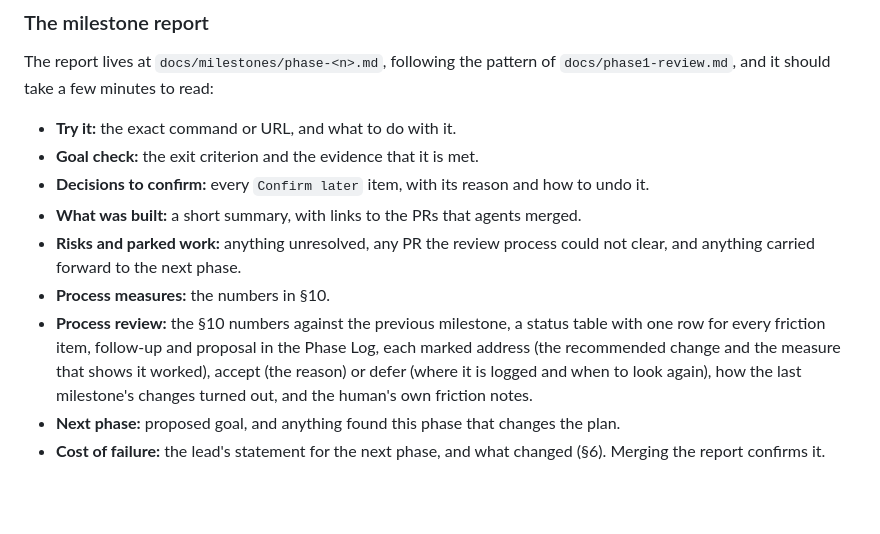
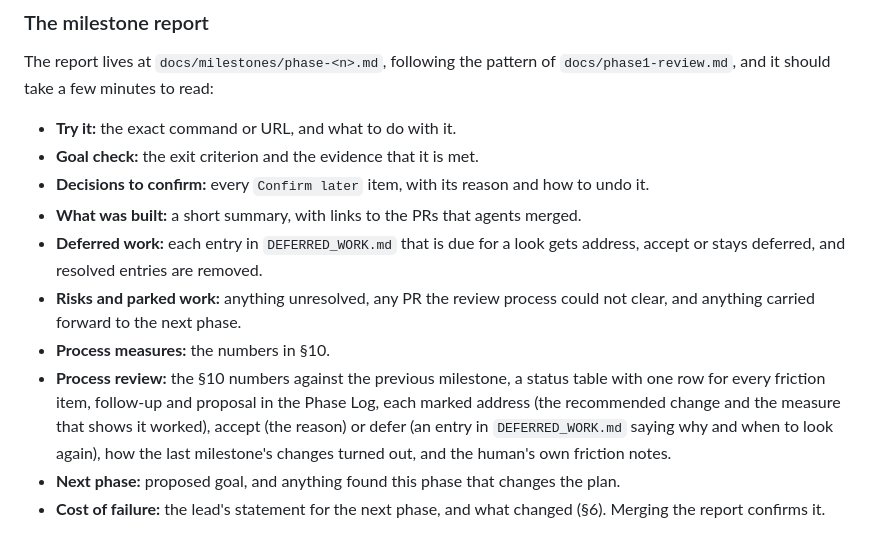
Before and after one commit to 4OH4/news-bot, a Markdown page: AUTOMATION.md, the part around the change. Drawn GitHub-style; blank space fills up the shorter version.

Commit message:
docs(process): log deferred items in DEFERRED_WORK.md
Co-Authored-By: Claude Sonnet 5.5 <noreply@anthropic.com>

```diff
--- a/AUTOMATION.md
+++ b/AUTOMATION.md
@@ -71,9 +71,10 @@ The report lives at `docs/milestones/phase-<n>.md`, following the pattern of `do
 - **Goal check:** the exit criterion and the evidence that it is met.
 - **Decisions to confirm:** every `Confirm later` item, with its reason and how to undo it.
 - **What was built:** a short summary, with links to the PRs that agents merged.
+- **Deferred work:** each entry in `DEFERRED_WORK.md` that is due for a look gets address, accept or stays deferred, and resolved entries are removed.
 - **Risks and parked work:** anything unresolved, any PR the review process could not clear, and anything carried forward to the next phase.
 - **Process measures:** the numbers in §10.
-- **Process review:** the §10 numbers against the previous milestone, a status table with one row for every friction item, follow-up and proposal in the Phase Log, each marked address (the recommended change and the measure that shows it worked), accept (the reason) or defer (where it is logged and when to look again), how the last milestone's changes turned out, and the human's own friction notes.
+- **Process review:** the §10 numbers against the previous milestone, a status table with one row for every friction item, follow-up and proposal in the Phase Log, each marked address (the recommended change and the measure that shows it worked), accept (the reason) or defer (an entry in `DEFERRED_WORK.md` saying why and when to look again), how the last milestone's changes turned out, and the human's own friction notes.
 - **Next phase:** proposed goal, and anything found this phase that changes the plan.
 - **Cost of failure:** the lead's statement for the next phase, and what changed (§6). Merging the report confirms it.
 
```
Also changed, not shown: 1 other file.
